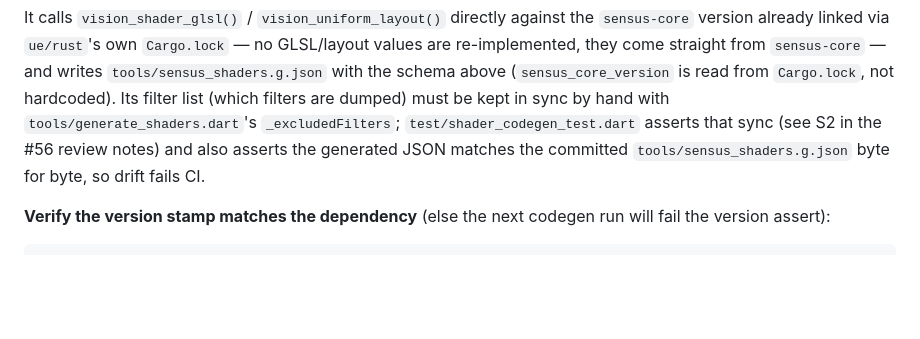
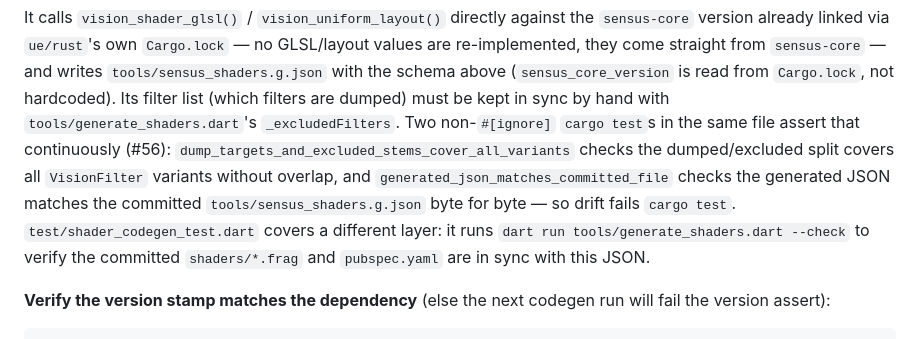
Before and after one commit to kako-jun/universal-experience, a Markdown page: tools/sensus_shaders.README.md, the part around the change. GitHub-like rendering; blank space fills up the shorter version.

Commit message:
docs: シェーダダンプの検証場所・バージョン埋め込み元の記述を実態に合わせる (#56)
S-a: tools/sensus_shaders.README.md の Regenerating 節が指していたテスト
場所が実態と違っていた（同期とバイト一致を検証しているのは
rust/src/shader_dump_gen.rs の dump_targets_and_excluded_stems_cover_all_variants
と generated_json_matches_committed_file で、test/shader_codegen_test.dart は
generate_shaders.dart --check を回すだけ）。記述を実態に合わせて修正し、
「see S2 in the #56 review notes」を「(#56)」に置き換えた。

S-b: docs/sensus-integration.md の「dumper（dump_shaders.rs）が
CARGO_PKG_VERSION を埋める」という記述を、実際にダンプを生成している
「rust/src/shader_dump_gen.rs が Cargo.lock の sensus-core バージョンを
埋める」に修正した。

```diff
--- a/tools/sensus_shaders.README.md
+++ b/tools/sensus_shaders.README.md
@@ -68,10 +68,15 @@ no GLSL/layout values are re-implemented, they come straight from
 `sensus-core` — and writes `tools/sensus_shaders.g.json` with the schema
 above (`sensus_core_version` is read from `Cargo.lock`, not hardcoded). Its
 filter list (which filters are dumped) must be kept in sync by hand with
-`tools/generate_shaders.dart`'s `_excludedFilters`; `test/shader_codegen_test.dart`
-asserts that sync (see S2 in the #56 review notes) and also asserts the
-generated JSON matches the committed `tools/sensus_shaders.g.json` byte for
-byte, so drift fails CI.
+`tools/generate_shaders.dart`'s `_excludedFilters`. Two non-`#[ignore]`
+`cargo test`s in the same file assert that continuously (#56):
+`dump_targets_and_excluded_stems_cover_all_variants` checks the dumped/excluded
+split covers all `VisionFilter` variants without overlap, and
+`generated_json_matches_committed_file` checks the generated JSON matches the
+committed `tools/sensus_shaders.g.json` byte for byte — so drift fails
+`cargo test`. `test/shader_codegen_test.dart` covers a different layer: it runs
+`dart run tools/generate_shaders.dart --check` to verify the committed
+`shaders/*.frag` and `pubspec.yaml` are in sync with this JSON.
 
 **Verify the version stamp matches the dependency** (else the next codegen run
 will fail the version assert):
```
Also changed, not shown: docs/sensus-integration.md (+2 -2 lines).
